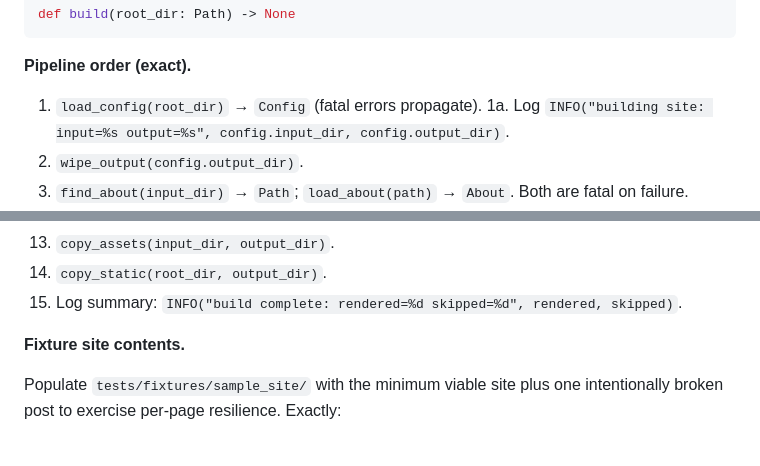
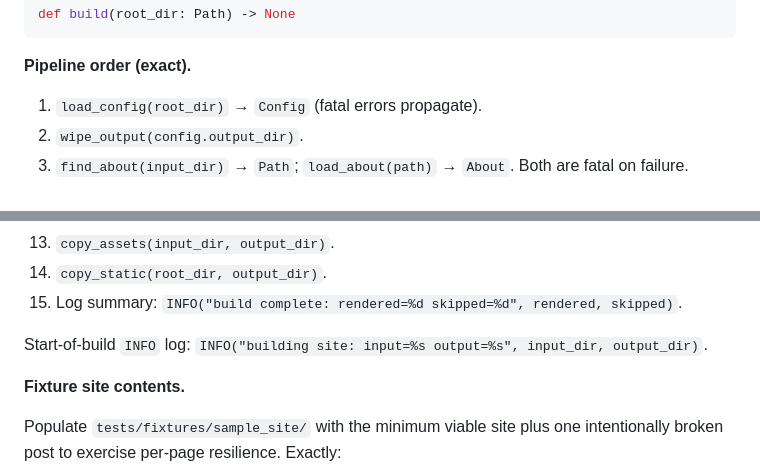
Before and after one commit to santiacq/sitegen3, a Markdown page: docs/TASKS.md, 2 parts joined by grey strips. Rendered like a GitHub page; blank space fills up the shorter version.

```diff
--- a/docs/TASKS.md
+++ b/docs/TASKS.md
@@ -655,7 +655,6 @@ def build(root_dir: Path) -> None
 
 **Pipeline order (exact).**
 1. `load_config(root_dir)` → `Config` (fatal errors propagate).
-1a. Log `INFO("building site: input=%s output=%s", config.input_dir, config.output_dir)`.
 2. `wipe_output(config.output_dir)`.
 3. `find_about(input_dir)` → `Path`; `load_about(path)` → `About`. Both are fatal on failure.
 4. `find_posts(input_dir)` → `list[Path]`. For each path: try `load_post(path)`. On `PageError`, log `WARNING("skipping %s: %s", path, e)`, increment `skipped`, continue.
@@ -670,6 +669,8 @@ def build(root_dir: Path) -> None
 13. `copy_assets(input_dir, output_dir)`.
 14. `copy_static(root_dir, output_dir)`.
 15. Log summary: `INFO("build complete: rendered=%d skipped=%d", rendered, skipped)`.
+
+Start-of-build `INFO` log: `INFO("building site: input=%s output=%s", input_dir, output_dir)`.
 
 **Fixture site contents.**
 
```
Also changed, not shown: docs/ARCHITECTURE.md (+1 -1 lines).
